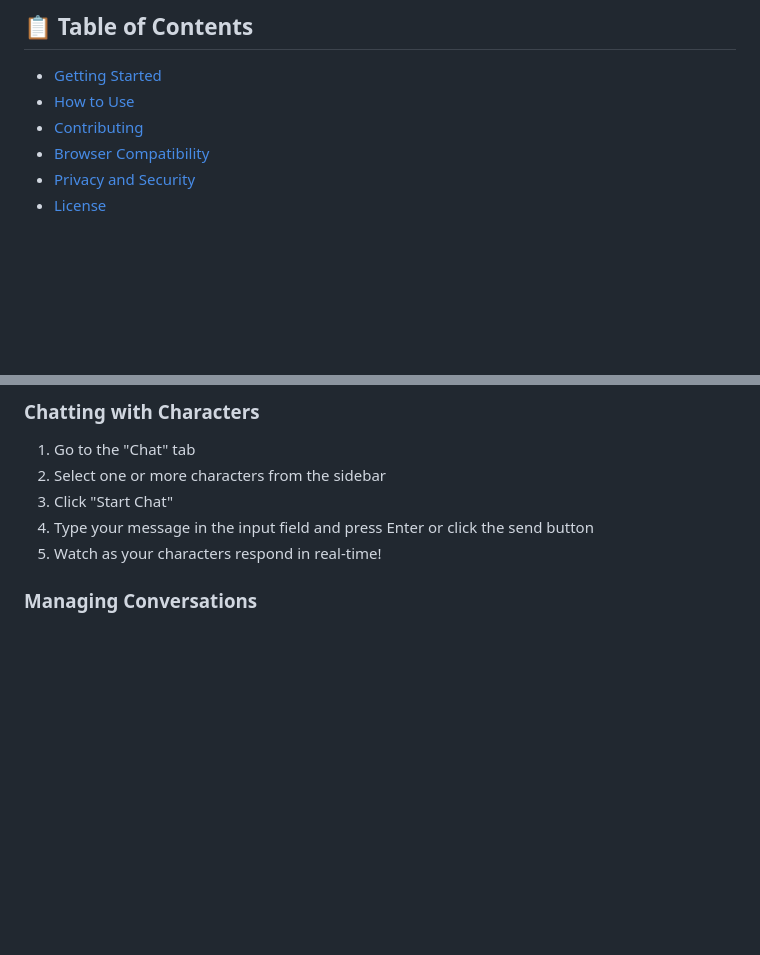
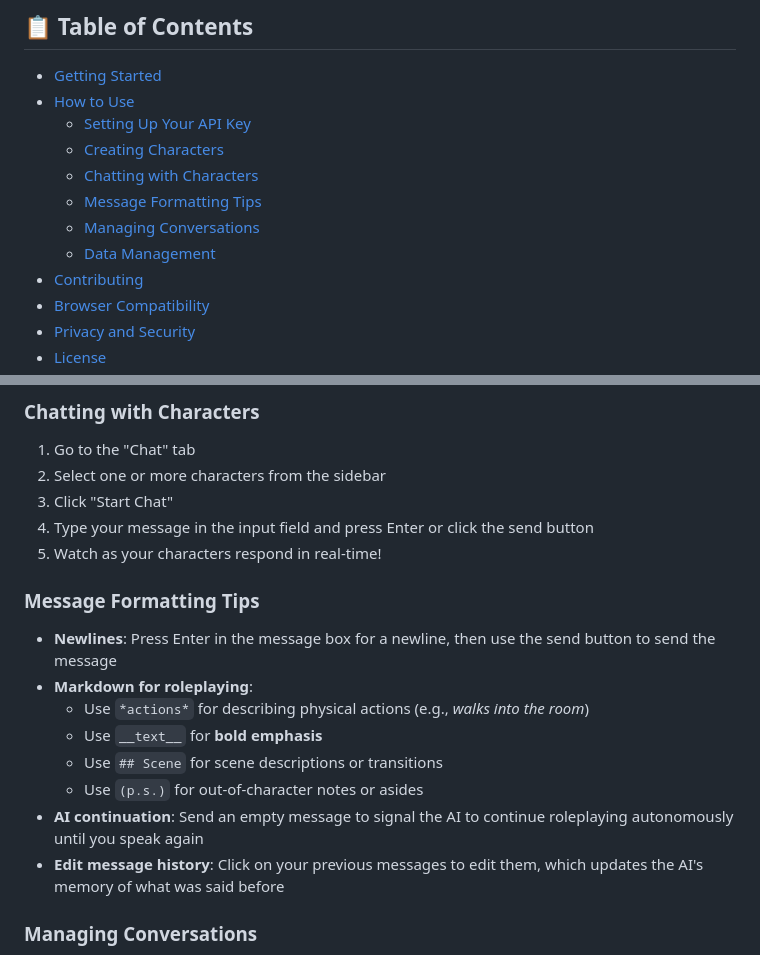
Before and after one commit to kashrtx/Gemini-Character-Roleplay, a Markdown page: README.md, 2 parts joined by grey strips. Drawn GitHub-style; blank space fills up the shorter version.

Commit message:
Update README.md
- add message tips

```diff
--- a/README.md
+++ b/README.md
@@ -35,6 +35,12 @@ An interactive web application that allows users to create AI-powered characters
 
 - [Getting Started](#-getting-started)
 - [How to Use](#-how-to-use)
+  - [Setting Up Your API Key](#setting-up-your-api-key)
+  - [Creating Characters](#creating-characters)
+  - [Chatting with Characters](#chatting-with-characters)
+  - [Message Formatting Tips](#message-formatting-tips)
+  - [Managing Conversations](#managing-conversations)
+  - [Data Management](#data-management)
 - [Contributing](#-contributing)
 - [Browser Compatibility](#-browser-compatibility)
 - [Privacy and Security](#-privacy-and-security)
@@ -90,6 +96,17 @@ The easiest way to use the application is through the hosted version at:
 3. Click "Start Chat"
 4. Type your message in the input field and press Enter or click the send button
 5. Watch as your characters respond in real-time!
+
+### Message Formatting Tips
+
+- **Newlines**: Press Enter in the message box for a newline, then use the send button to send the message
+- **Markdown for roleplaying**:
+  - Use `*actions*` for describing physical actions (e.g., *walks into the room*)
+  - Use `__text__` for **bold emphasis**
+  - Use `## Scene` for scene descriptions or transitions
+  - Use `(p.s.)` for out-of-character notes or asides
+- **AI continuation**: Send an empty message to signal the AI to continue roleplaying autonomously until you speak again
+- **Edit message history**: Click on your previous messages to edit them, which updates the AI's memory of what was said before
 
 ### Managing Conversations
 
```
